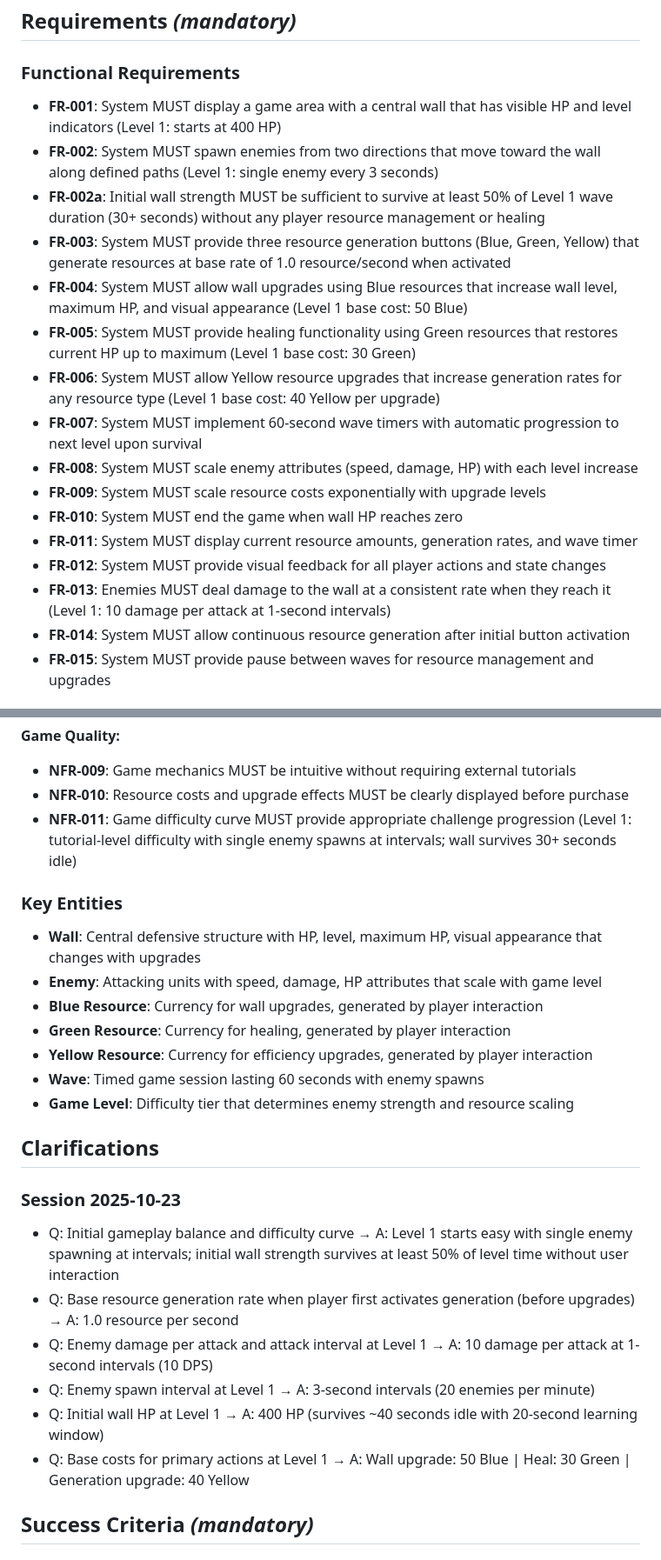
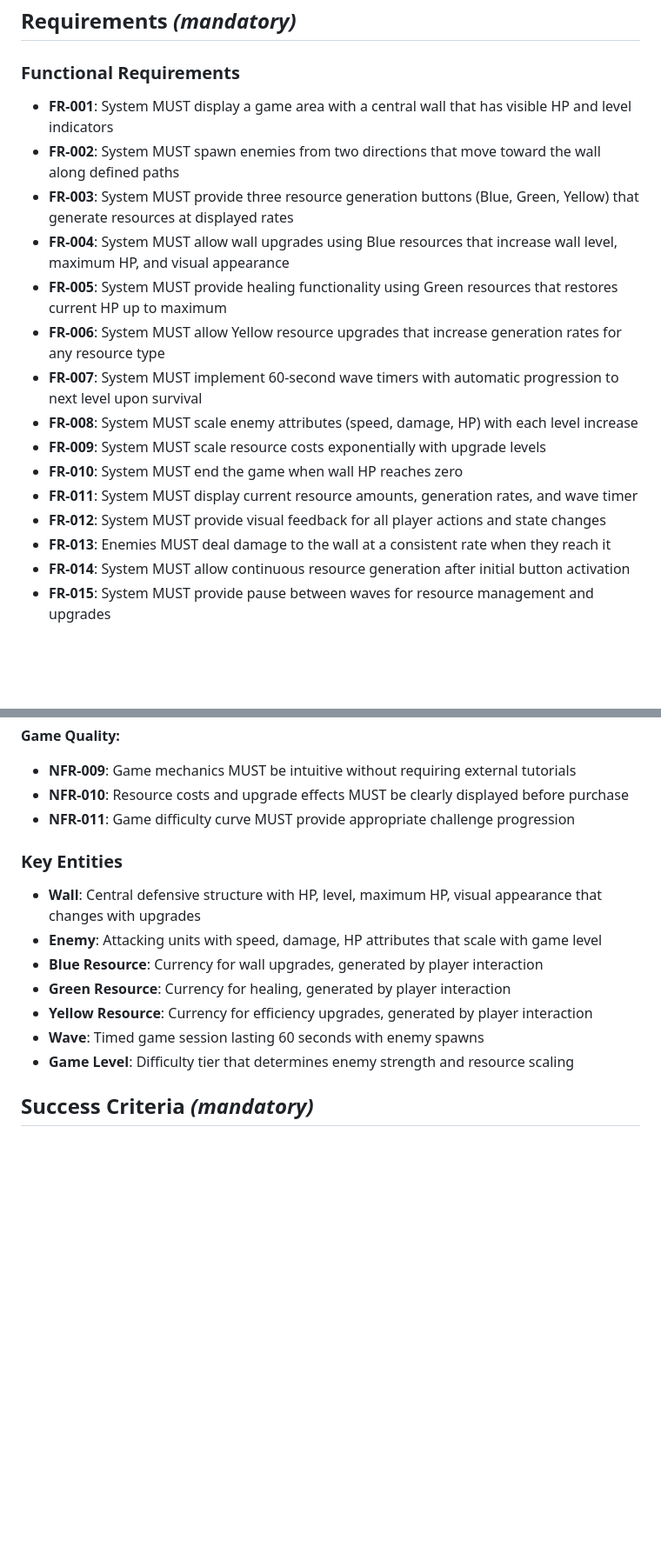
Before and after one commit to wyrdlogic/SpecKitDemo, a Markdown page: specs/001-tower-defense-game/spec.md, 2 parts joined by grey strips. Shown at 87% size. Rendered like a GitHub page; blank space fills up the shorter version.

Commit message:
Revert "feat: Enhance functional requirements and clarifications for initial gameplay balance in Tower Defense Game"
This reverts commit fb68882c7cf88697aef84ec9b16141ada2bb1e7f.

```diff
--- a/specs/001-tower-defense-game/spec.md
+++ b/specs/001-tower-defense-game/spec.md
@@ -84,20 +84,19 @@ As an experienced player facing higher costs and stronger enemies, I want to use
 
 ### Functional Requirements
 
-- **FR-001**: System MUST display a game area with a central wall that has visible HP and level indicators (Level 1: starts at 400 HP)
-- **FR-002**: System MUST spawn enemies from two directions that move toward the wall along defined paths (Level 1: single enemy every 3 seconds)
-- **FR-002a**: Initial wall strength MUST be sufficient to survive at least 50% of Level 1 wave duration (30+ seconds) without any player resource management or healing
-- **FR-003**: System MUST provide three resource generation buttons (Blue, Green, Yellow) that generate resources at base rate of 1.0 resource/second when activated
-- **FR-004**: System MUST allow wall upgrades using Blue resources that increase wall level, maximum HP, and visual appearance (Level 1 base cost: 50 Blue)
-- **FR-005**: System MUST provide healing functionality using Green resources that restores current HP up to maximum (Level 1 base cost: 30 Green)
-- **FR-006**: System MUST allow Yellow resource upgrades that increase generation rates for any resource type (Level 1 base cost: 40 Yellow per upgrade)
+- **FR-001**: System MUST display a game area with a central wall that has visible HP and level indicators
+- **FR-002**: System MUST spawn enemies from two directions that move toward the wall along defined paths
+- **FR-003**: System MUST provide three resource generation buttons (Blue, Green, Yellow) that generate resources at displayed rates
+- **FR-004**: System MUST allow wall upgrades using Blue resources that increase wall level, maximum HP, and visual appearance
+- **FR-005**: System MUST provide healing functionality using Green resources that restores current HP up to maximum
+- **FR-006**: System MUST allow Yellow resource upgrades that increase generation rates for any resource type
 - **FR-007**: System MUST implement 60-second wave timers with automatic progression to next level upon survival
 - **FR-008**: System MUST scale enemy attributes (speed, damage, HP) with each level increase
 - **FR-009**: System MUST scale resource costs exponentially with upgrade levels
 - **FR-010**: System MUST end the game when wall HP reaches zero
 - **FR-011**: System MUST display current resource amounts, generation rates, and wave timer
 - **FR-012**: System MUST provide visual feedback for all player actions and state changes
-- **FR-013**: Enemies MUST deal damage to the wall at a consistent rate when they reach it (Level 1: 10 damage per attack at 1-second intervals)
+- **FR-013**: Enemies MUST deal damage to the wall at a consistent rate when they reach it
 - **FR-014**: System MUST allow continuous resource generation after initial button activation
 - **FR-015**: System MUST provide pause between waves for resource management and upgrades
 
@@ -121,7 +120,7 @@ As an experienced player facing higher costs and stronger enemies, I want to use
 
 - **NFR-009**: Game mechanics MUST be intuitive without requiring external tutorials
 - **NFR-010**: Resource costs and upgrade effects MUST be clearly displayed before purchase
-- **NFR-011**: Game difficulty curve MUST provide appropriate challenge progression (Level 1: tutorial-level difficulty with single enemy spawns at intervals; wall survives 30+ seconds idle)
+- **NFR-011**: Game difficulty curve MUST provide appropriate challenge progression
 
 ### Key Entities
 
@@ -132,17 +131,6 @@ As an experienced player facing higher costs and stronger enemies, I want to use
 - **Yellow Resource**: Currency for efficiency upgrades, generated by player interaction
 - **Wave**: Timed game session lasting 60 seconds with enemy spawns
 - **Game Level**: Difficulty tier that determines enemy strength and resource scaling
-
-## Clarifications
-
-### Session 2025-10-23
-
-- Q: Initial gameplay balance and difficulty curve → A: Level 1 starts easy with single enemy spawning at intervals; initial wall strength survives at least 50% of level time without user interaction
-- Q: Base resource generation rate when player first activates generation (before upgrades) → A: 1.0 resource per second
-- Q: Enemy damage per attack and attack interval at Level 1 → A: 10 damage per attack at 1-second intervals (10 DPS)
-- Q: Enemy spawn interval at Level 1 → A: 3-second intervals (20 enemies per minute)
-- Q: Initial wall HP at Level 1 → A: 400 HP (survives ~40 seconds idle with 20-second learning window)
-- Q: Base costs for primary actions at Level 1 → A: Wall upgrade: 50 Blue | Heal: 30 Green | Generation upgrade: 40 Yellow
 
 ## Success Criteria *(mandatory)*
 
```
